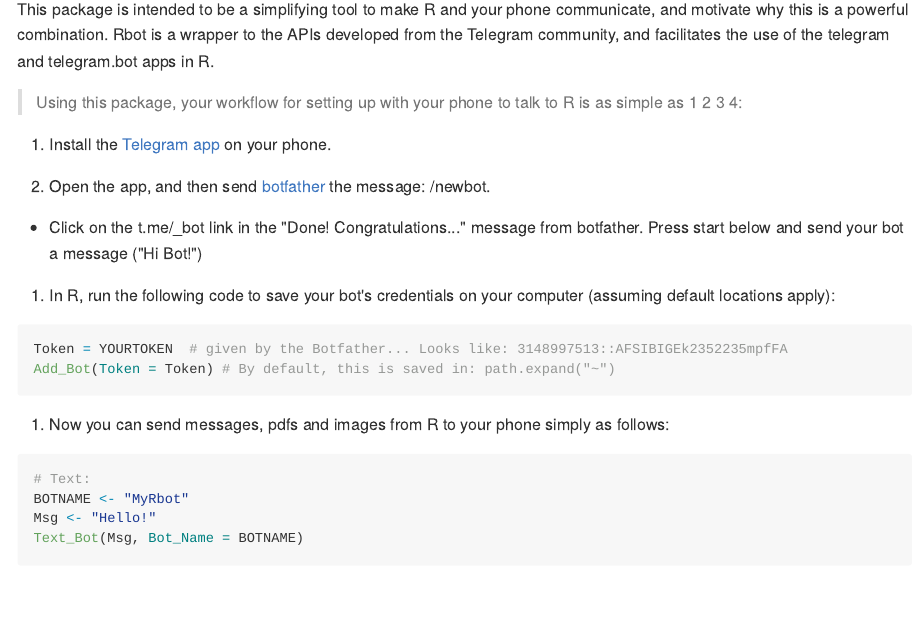
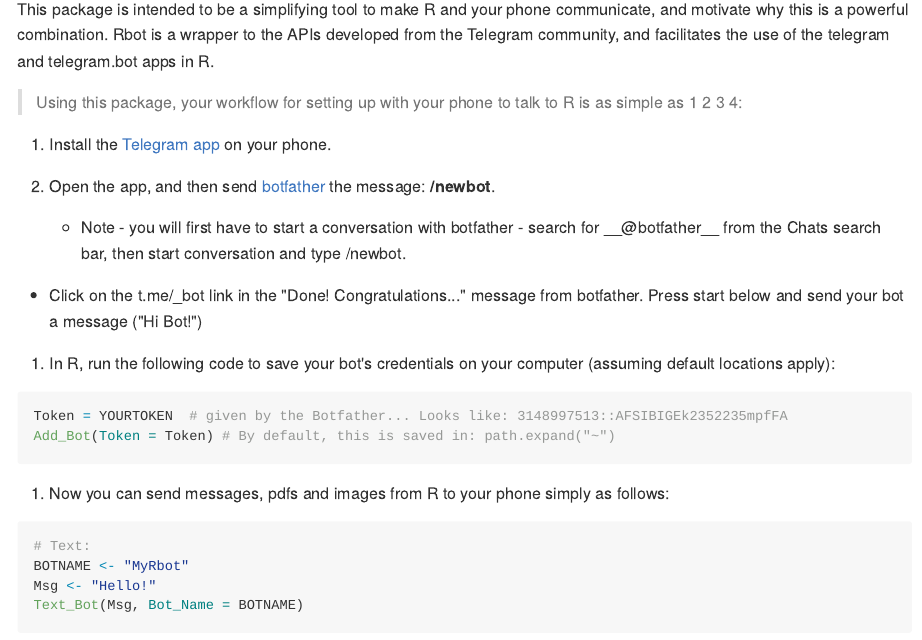
Before and after one commit to Nicktz/Rbot, an R Markdown document (README.Rmd): the page in a window 1100 px wide, from 140 px down. The pictures show the output file README.md that the author committed with the source, drawn offline in the style of GitHub; long lines of code are wrapped.

Commit message:
Readme updated

```diff
--- a/README.Rmd
+++ b/README.Rmd
@@ -23,7 +23,9 @@
 
 1. Install the [Telegram app](https://telegram.org/) on your phone.
 
-2. Open the app, and then send [botfather](https://core.telegram.org/bots#6-botfather) the message: /newbot.
+2. Open the app, and then send [botfather](https://core.telegram.org/bots#6-botfather) the message: __/newbot__.
+
+      * Note - you will first have to start a conversation with botfather - search for __@botfather__ from the Chats search bar, then start conversation and type /newbot.
 
   - Click on the t.me/<BotName>_bot link in the "Done! Congratulations..." message from botfather. Press start below and send your bot a message ("Hi Bot!")
 
```
Also changed, not shown: vignettes/Rbot.Rmd (+4 -1 lines), README.md.
